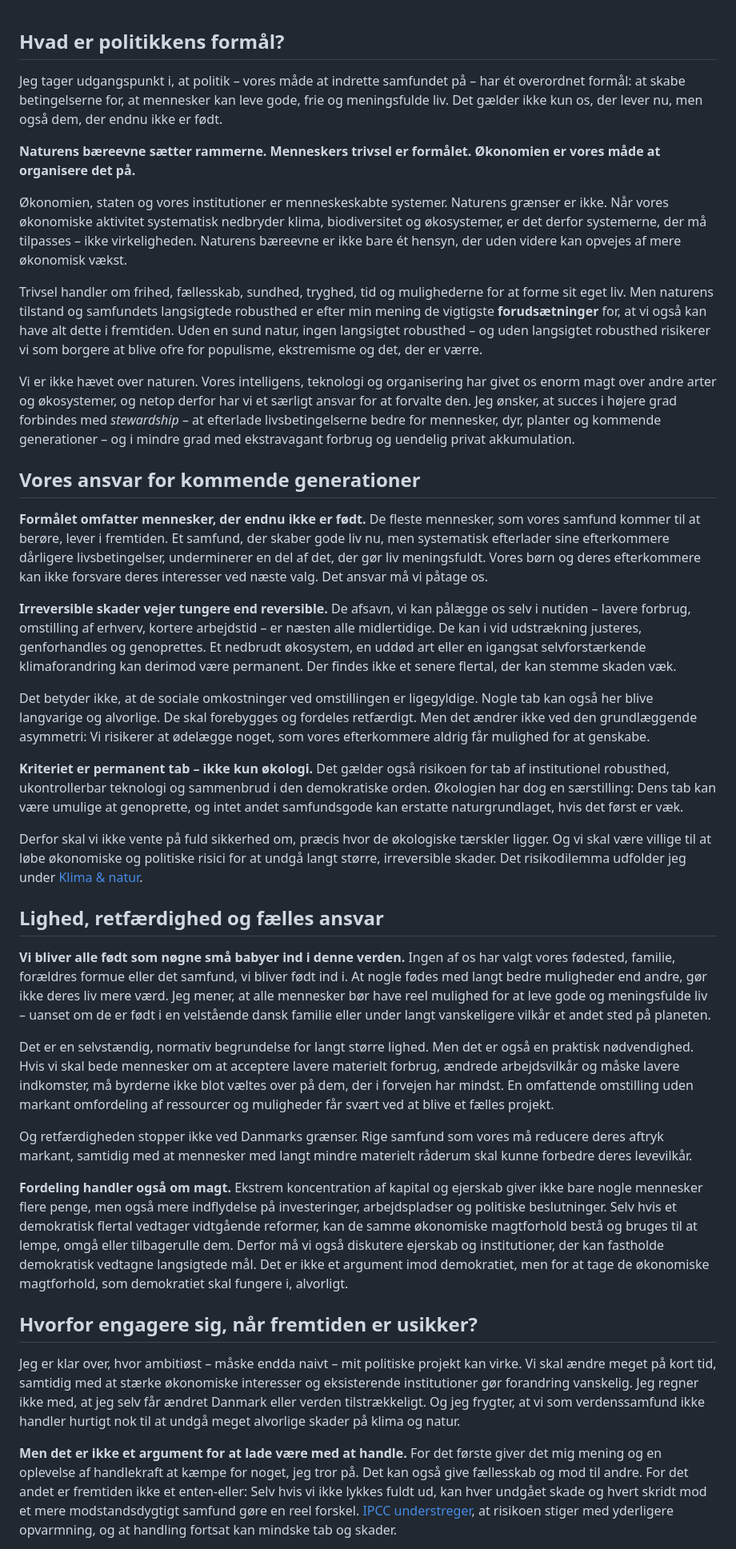
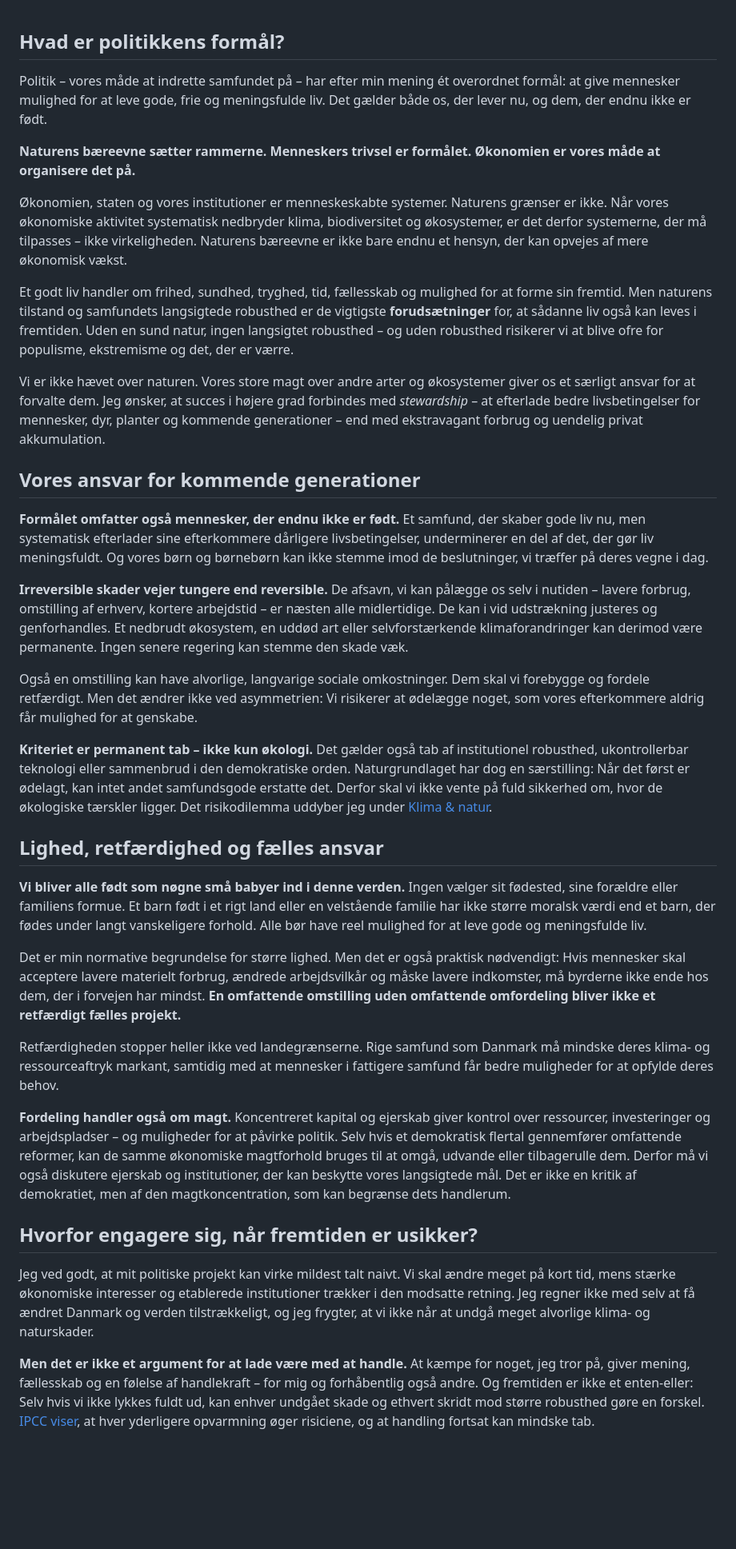
Before and after one commit to nkragbak/nkragbak.github.io, a Markdown page: content/politik/fundament.md, the part around one of its changes. Shown at 80% size. GitHub-like rendering; blank space fills up the shorter version.

Commit message:
Stram fem afsnit uden at udvande de skarpe udsagn

```diff
--- a/content/politik/fundament.md
+++ b/content/politik/fundament.md
@@ -1,40 +1,38 @@
 ## Hvad er politikkens formål?
 
-Jeg tager udgangspunkt i, at politik – vores måde at indrette samfundet på – har ét overordnet formål: at skabe betingelserne for, at mennesker kan leve gode, frie og meningsfulde liv. Det gælder ikke kun os, der lever nu, men også dem, der endnu ikke er født.
+Politik – vores måde at indrette samfundet på – har efter min mening ét overordnet formål: at give mennesker mulighed for at leve gode, frie og meningsfulde liv. Det gælder både os, der lever nu, og dem, der endnu ikke er født.
 
 **Naturens bæreevne sætter rammerne. Menneskers trivsel er formålet. Økonomien er vores måde at organisere det på.**
 
-Økonomien, staten og vores institutioner er menneskeskabte systemer. Naturens grænser er ikke. Når vores økonomiske aktivitet systematisk nedbryder klima, biodiversitet og økosystemer, er det derfor systemerne, der må tilpasses – ikke virkeligheden. Naturens bæreevne er ikke bare ét hensyn, der uden videre kan opvejes af mere økonomisk vækst.
+Økonomien, staten og vores institutioner er menneskeskabte systemer. Naturens grænser er ikke. Når vores økonomiske aktivitet systematisk nedbryder klima, biodiversitet og økosystemer, er det derfor systemerne, der må tilpasses – ikke virkeligheden. Naturens bæreevne er ikke bare endnu et hensyn, der kan opvejes af mere økonomisk vækst.
 
-Trivsel handler om frihed, fællesskab, sundhed, tryghed, tid og mulighederne for at forme sit eget liv. Men naturens tilstand og samfundets langsigtede robusthed er efter min mening de vigtigste **forudsætninger** for, at vi også kan have alt dette i fremtiden. Uden en sund natur, ingen langsigtet robusthed – og uden langsigtet robusthed risikerer vi som borgere at blive ofre for populisme, ekstremisme og det, der er værre.
+Et godt liv handler om frihed, sundhed, tryghed, tid, fællesskab og mulighed for at forme sin fremtid. Men naturens tilstand og samfundets langsigtede robusthed er de vigtigste **forudsætninger** for, at sådanne liv også kan leves i fremtiden. Uden en sund natur, ingen langsigtet robusthed – og uden robusthed risikerer vi at blive ofre for populisme, ekstremisme og det, der er værre.
 
-Vi er ikke hævet over naturen. Vores intelligens, teknologi og organisering har givet os enorm magt over andre arter og økosystemer, og netop derfor har vi et særligt ansvar for at forvalte den. Jeg ønsker, at succes i højere grad forbindes med *stewardship* – at efterlade livsbetingelserne bedre for mennesker, dyr, planter og kommende generationer – og i mindre grad med ekstravagant forbrug og uendelig privat akkumulation.
+Vi er ikke hævet over naturen. Vores store magt over andre arter og økosystemer giver os et særligt ansvar for at forvalte dem. Jeg ønsker, at succes i højere grad forbindes med *stewardship* – at efterlade bedre livsbetingelser for mennesker, dyr, planter og kommende generationer – end med ekstravagant forbrug og uendelig privat akkumulation.
 
 ## Vores ansvar for kommende generationer
 
-**Formålet omfatter mennesker, der endnu ikke er født.** De fleste mennesker, som vores samfund kommer til at berøre, lever i fremtiden. Et samfund, der skaber gode liv nu, men systematisk efterlader sine efterkommere dårligere livsbetingelser, underminerer en del af det, der gør liv meningsfuldt. Vores børn og deres efterkommere kan ikke forsvare deres interesser ved næste valg. Det ansvar må vi påtage os.
+**Formålet omfatter også mennesker, der endnu ikke er født.** Et samfund, der skaber gode liv nu, men systematisk efterlader sine efterkommere dårligere livsbetingelser, underminerer en del af det, der gør liv meningsfuldt. Og vores børn og børnebørn kan ikke stemme imod de beslutninger, vi træffer på deres vegne i dag.
 
-**Irreversible skader vejer tungere end reversible.** De afsavn, vi kan pålægge os selv i nutiden – lavere forbrug, omstilling af erhverv, kortere arbejdstid – er næsten alle midlertidige. De kan i vid udstrækning justeres, genforhandles og genoprettes. Et nedbrudt økosystem, en uddød art eller en igangsat selvforstærkende klimaforandring kan derimod være permanent. Der findes ikke et senere flertal, der kan stemme skaden væk.
+**Irreversible skader vejer tungere end reversible.** De afsavn, vi kan pålægge os selv i nutiden – lavere forbrug, omstilling af erhverv, kortere arbejdstid – er næsten alle midlertidige. De kan i vid udstrækning justeres og genforhandles. Et nedbrudt økosystem, en uddød art eller selvforstærkende klimaforandringer kan derimod være permanente. Ingen senere regering kan stemme den skade væk.
 
-Det betyder ikke, at de sociale omkostninger ved omstillingen er ligegyldige. Nogle tab kan også her blive langvarige og alvorlige. De skal forebygges og fordeles retfærdigt. Men det ændrer ikke ved den grundlæggende asymmetri: Vi risikerer at ødelægge noget, som vores efterkommere aldrig får mulighed for at genskabe.
+Også en omstilling kan have alvorlige, langvarige sociale omkostninger. Dem skal vi forebygge og fordele retfærdigt. Men det ændrer ikke ved asymmetrien: Vi risikerer at ødelægge noget, som vores efterkommere aldrig får mulighed for at genskabe.
 
-**Kriteriet er permanent tab – ikke kun økologi.** Det gælder også risikoen for tab af institutionel robusthed, ukontrollerbar teknologi og sammenbrud i den demokratiske orden. Økologien har dog en særstilling: Dens tab kan være umulige at genoprette, og intet andet samfundsgode kan erstatte naturgrundlaget, hvis det først er væk.
-
-Derfor skal vi ikke vente på fuld sikkerhed om, præcis hvor de økologiske tærskler ligger. Og vi skal være villige til at løbe økonomiske og politiske risici for at undgå langt større, irreversible skader. Det risikodilemma udfolder jeg under [Klima & natur](https://nkragbak.github.io/politik.html#klima-natur).
+**Kriteriet er permanent tab – ikke kun økologi.** Det gælder også tab af institutionel robusthed, ukontrollerbar teknologi eller sammenbrud i den demokratiske orden. Naturgrundlaget har dog en særstilling: Når det først er ødelagt, kan intet andet samfundsgode erstatte det. Derfor skal vi ikke vente på fuld sikkerhed om, hvor de økologiske tærskler ligger. Det risikodilemma uddyber jeg under [Klima & natur](https://nkragbak.github.io/politik.html#klima-natur).
 
 ## Lighed, retfærdighed og fælles ansvar
 
-**Vi bliver alle født som nøgne små babyer ind i denne verden.** Ingen af os har valgt vores fødested, familie, forældres formue eller det samfund, vi bliver født ind i. At nogle fødes med langt bedre muligheder end andre, gør ikke deres liv mere værd. Jeg mener, at alle mennesker bør have reel mulighed for at leve gode og meningsfulde liv – uanset om de er født i en velstående dansk familie eller under langt vanskeligere vilkår et andet sted på planeten.
+**Vi bliver alle født som nøgne små babyer ind i denne verden.** Ingen vælger sit fødested, sine forældre eller familiens formue. Et barn født i et rigt land eller en velstående familie har ikke større moralsk værdi end et barn, der fødes under langt vanskeligere forhold. Alle bør have reel mulighed for at leve gode og meningsfulde liv.
 
-Det er en selvstændig, normativ begrundelse for langt større lighed. Men det er også en praktisk nødvendighed. Hvis vi skal bede mennesker om at acceptere lavere materielt forbrug, ændrede arbejdsvilkår og måske lavere indkomster, må byrderne ikke blot væltes over på dem, der i forvejen har mindst. En omfattende omstilling uden markant omfordeling af ressourcer og muligheder får svært ved at blive et fælles projekt.
+Det er min normative begrundelse for større lighed. Men det er også praktisk nødvendigt: Hvis mennesker skal acceptere lavere materielt forbrug, ændrede arbejdsvilkår og måske lavere indkomster, må byrderne ikke ende hos dem, der i forvejen har mindst. **En omfattende omstilling uden omfattende omfordeling bliver ikke et retfærdigt fælles projekt.**
 
-Og retfærdigheden stopper ikke ved Danmarks grænser. Rige samfund som vores må reducere deres aftryk markant, samtidig med at mennesker med langt mindre materielt råderum skal kunne forbedre deres levevilkår.
+Retfærdigheden stopper heller ikke ved landegrænserne. Rige samfund som Danmark må mindske deres klima- og ressourceaftryk markant, samtidig med at mennesker i fattigere samfund får bedre muligheder for at opfylde deres behov.
 
-**Fordeling handler også om magt.** Ekstrem koncentration af kapital og ejerskab giver ikke bare nogle mennesker flere penge, men også mere indflydelse på investeringer, arbejdspladser og politiske beslutninger. Selv hvis et demokratisk flertal vedtager vidtgående reformer, kan de samme økonomiske magtforhold bestå og bruges til at lempe, omgå eller tilbagerulle dem. Derfor må vi også diskutere ejerskab og institutioner, der kan fastholde demokratisk vedtagne langsigtede mål. Det er ikke et argument imod demokratiet, men for at tage de økonomiske magtforhold, som demokratiet skal fungere i, alvorligt.
+**Fordeling handler også om magt.** Koncentreret kapital og ejerskab giver kontrol over ressourcer, investeringer og arbejdspladser – og muligheder for at påvirke politik. Selv hvis et demokratisk flertal gennemfører omfattende reformer, kan de samme økonomiske magtforhold bruges til at omgå, udvande eller tilbagerulle dem. Derfor må vi også diskutere ejerskab og institutioner, der kan beskytte vores langsigtede mål. Det er ikke en kritik af demokratiet, men af den magtkoncentration, som kan begrænse dets handlerum.
 
 ## Hvorfor engagere sig, når fremtiden er usikker?
 
-Jeg er klar over, hvor ambitiøst – måske endda naivt – mit politiske projekt kan virke. Vi skal ændre meget på kort tid, samtidig med at stærke økonomiske interesser og eksisterende institutioner gør forandring vanskelig. Jeg regner ikke med, at jeg selv får ændret Danmark eller verden tilstrækkeligt. Og jeg frygter, at vi som verdenssamfund ikke handler hurtigt nok til at undgå meget alvorlige skader på klima og natur.
+Jeg ved godt, at mit politiske projekt kan virke mildest talt naivt. Vi skal ændre meget på kort tid, mens stærke økonomiske interesser og etablerede institutioner trækker i den modsatte retning. Jeg regner ikke med selv at få ændret Danmark og verden tilstrækkeligt, og jeg frygter, at vi ikke når at undgå meget alvorlige klima- og naturskader.
 
-**Men det er ikke et argument for at lade være med at handle.** For det første giver det mig mening og en oplevelse af handlekraft at kæmpe for noget, jeg tror på. Det kan også give fællesskab og mod til andre. For det andet er fremtiden ikke et enten-eller: Selv hvis vi ikke lykkes fuldt ud, kan hver undgået skade og hvert skridt mod et mere modstandsdygtigt samfund gøre en reel forskel. [IPCC understreger](https://www.ipcc.ch/report/ar6/syr/summary-for-policymakers/), at risikoen stiger med yderligere opvarmning, og at handling fortsat kan mindske tab og skader.
+**Men det er ikke et argument for at lade være med at handle.** At kæmpe for noget, jeg tror på, giver mening, fællesskab og en følelse af handlekraft – for mig og forhåbentlig også andre. Og fremtiden er ikke et enten-eller: Selv hvis vi ikke lykkes fuldt ud, kan enhver undgået skade og ethvert skridt mod større robusthed gøre en forskel. [IPCC viser](https://www.ipcc.ch/report/ar6/syr/summary-for-policymakers/), at hver yderligere opvarmning øger risiciene, og at handling fortsat kan mindske tab.
 
```
Also changed, not shown: other parts of content/politik/fundament.md (+6 -6 lines).
